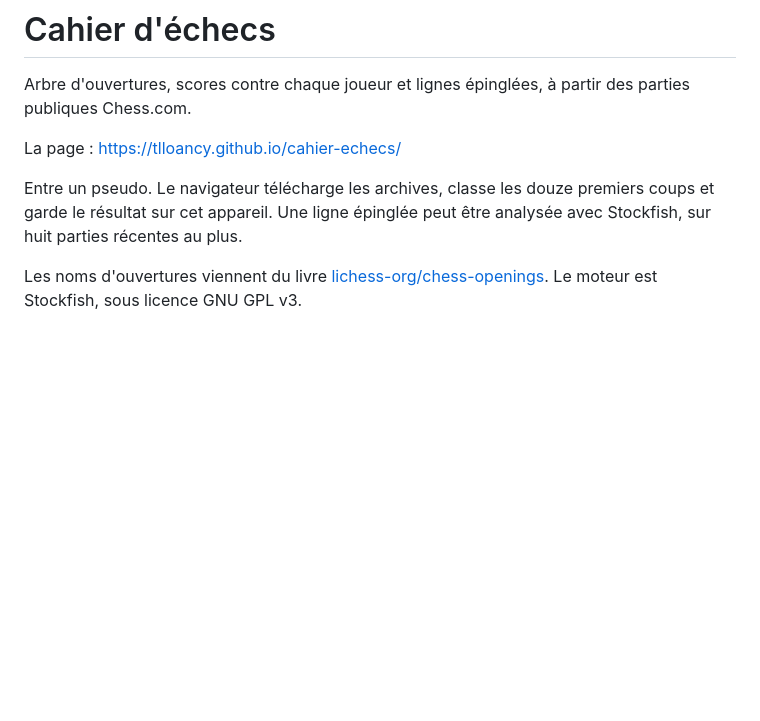
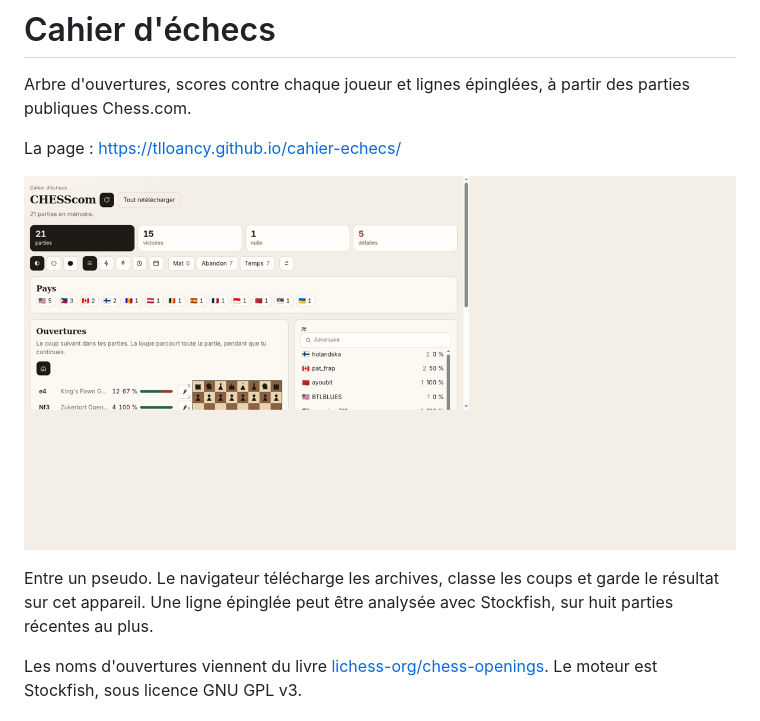
Before and after one commit to tlloancy/cahier-echecs, a Markdown page: README.md, the part around the change. Drawn GitHub-style; pictures changed too: public/og.png (added); blank space fills up the shorter version.

```diff
--- a/README.md
+++ b/README.md
@@ -4,7 +4,9 @@ Arbre d'ouvertures, scores contre chaque joueur et lignes épinglées, à partir
 
 La page : https://tlloancy.github.io/cahier-echecs/
 
-Entre un pseudo. Le navigateur télécharge les archives, classe les douze premiers coups et garde le résultat sur cet appareil. Une ligne épinglée peut être analysée avec Stockfish, sur huit parties récentes au plus.
+![Cahier d'échecs](public/og.png)
+
+Entre un pseudo. Le navigateur télécharge les archives, classe les coups et garde le résultat sur cet appareil. Une ligne épinglée peut être analysée avec Stockfish, sur huit parties récentes au plus.
 
 Les noms d'ouvertures viennent du livre [lichess-org/chess-openings](https://github.com/lichess-org/chess-openings). Le moteur est Stockfish, sous licence GNU GPL v3.
 
```
Also changed, not shown: 1 other file.
